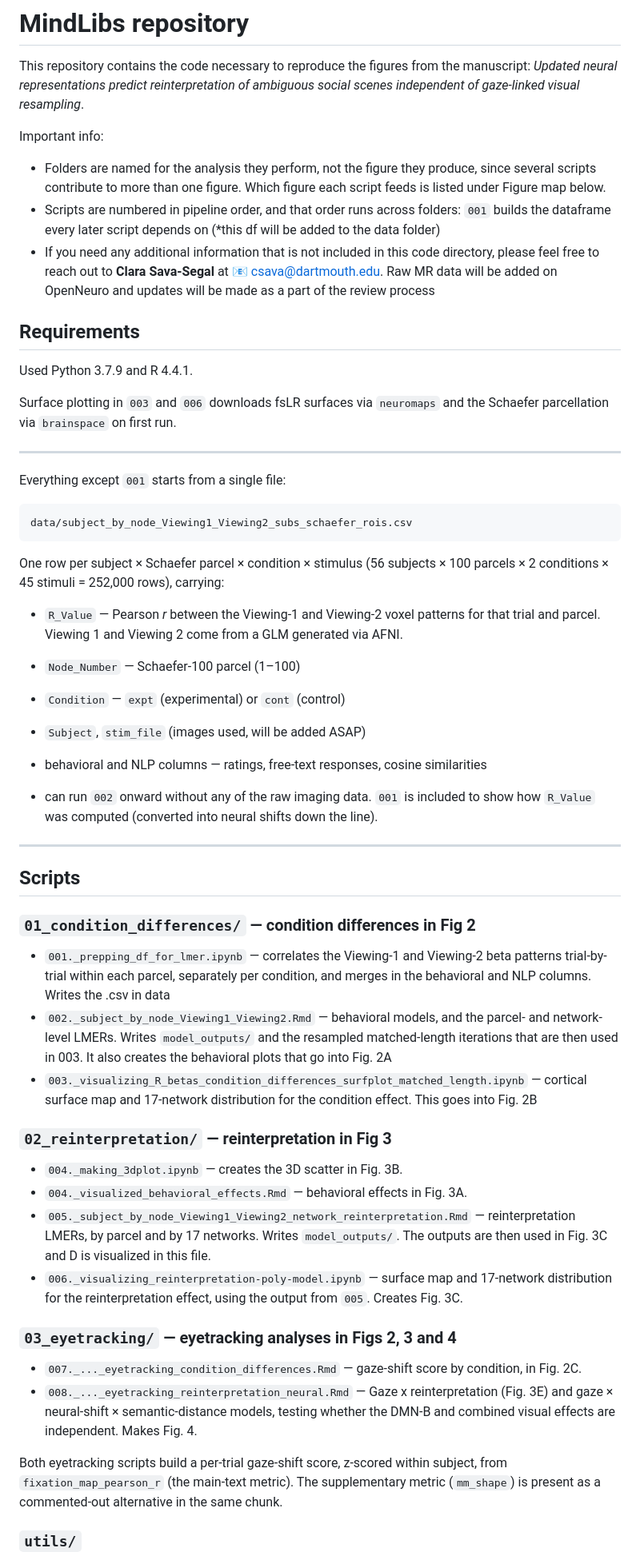
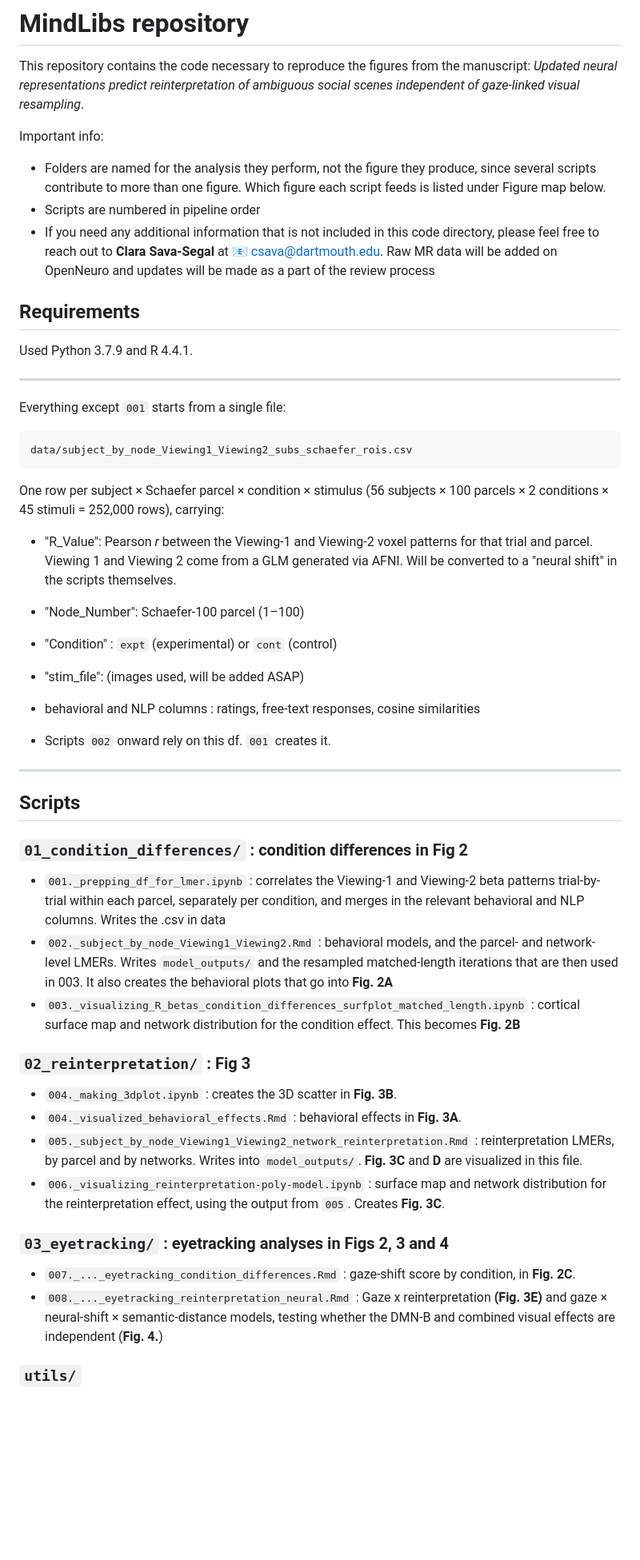
Before and after one commit to csavasegal/mindlibs_rep, a Markdown page: README.md, the part around one of its changes. Shown at 80% size. GitHub-like rendering; blank space fills up the shorter version.

Commit message:
Revise README for clarity on scripts and data
Updated README to clarify script order and details.

```diff
--- a/README.md
+++ b/README.md
@@ -5,17 +5,13 @@ Important info:
 - Folders are named for the analysis they perform, not the figure they produce, since
 several scripts contribute to more than one figure. Which figure each script feeds is
 listed under Figure map below.
-- Scripts are numbered in pipeline order, and that order runs across folders: `001` builds
-the dataframe every later script depends on (*this df will be added to the data folder)
+- Scripts are numbered in pipeline order
 - If you need any additional information that is not included in this code directory, please feel free to reach out to **Clara Sava-Segal** at 📧 [csava@dartmouth.edu](mailto:csava@dartmouth.edu).
 Raw MR data will be added on OpenNeuro and updates will be made as a part of the review process
 
 ## Requirements
 
 Used Python 3.7.9 and R 4.4.1.
-
-Surface plotting in `003` and `006` downloads fsLR surfaces via `neuromaps` and the
-Schaefer parcellation via `brainspace` on first run.
 
 ---
 
@@ -28,48 +24,45 @@ data/subject_by_node_Viewing1_Viewing2_subs_schaefer_rois.csv
 One row per subject × Schaefer parcel × condition × stimulus (56 subjects × 100 parcels
 × 2 conditions × 45 stimuli = 252,000 rows), carrying:
 
-- `R_Value` — Pearson *r* between the Viewing-1 and Viewing-2 voxel patterns for that
-  trial and parcel. Viewing 1 and Viewing 2 come from a GLM generated via AFNI.
-- `Node_Number` — Schaefer-100 parcel (1–100)
-- `Condition` — `expt` (experimental) or `cont` (control)
-- `Subject`, `stim_file` (images used, will be added ASAP)
-- behavioral and NLP columns — ratings, free-text responses, cosine similarities
+- "R_Value": Pearson *r* between the Viewing-1 and Viewing-2 voxel patterns for that
+  trial and parcel. Viewing 1 and Viewing 2 come from a GLM generated via AFNI. Will be converted to a "neural shift" in the scripts themselves.
+- "Node_Number": Schaefer-100 parcel (1–100)
+- "Condition" : `expt` (experimental) or `cont` (control)
+- "stim_file": (images used, will be added ASAP)
+- behavioral and NLP columns : ratings, free-text responses, cosine similarities
 
-- can run `002` onward without any of the raw imaging data. `001` is included to show how `R_Value` was computed (converted into neural shifts down the line).
+- Scripts `002` onward rely on this df. `001` creates it.
 
 ---
 
 ## Scripts
 
-### `01_condition_differences/` — condition differences in Fig 2
+### `01_condition_differences/` : condition differences in Fig 2
 
-- `001._prepping_df_for_lmer.ipynb` — correlates the Viewing-1 and Viewing-2 beta patterns
-  trial-by-trial within each parcel, separately per condition, and merges in the behavioral
+- `001._prepping_df_for_lmer.ipynb` : correlates the Viewing-1 and Viewing-2 beta patterns
+  trial-by-trial within each parcel, separately per condition, and merges in the relevant behavioral
   and NLP columns. Writes the .csv in data
-- `002._subject_by_node_Viewing1_Viewing2.Rmd` — behavioral models, and the parcel- and
-  network-level LMERs. Writes `model_outputs/` and the resampled matched-length iterations that are then used in 003. It also creates the behavioral plots that go into Fig. 2A
-- `003._visualizing_R_betas_condition_differences_surfplot_matched_length.ipynb` — cortical
-  surface map and 17-network distribution for the condition effect. This goes into Fig. 2B
+- `002._subject_by_node_Viewing1_Viewing2.Rmd` : behavioral models, and the parcel- and
+  network-level LMERs. Writes `model_outputs/` and the resampled matched-length iterations that are then used in 003. It also creates the behavioral plots that go into **Fig. 2A**
+- `003._visualizing_R_betas_condition_differences_surfplot_matched_length.ipynb` : cortical
+  surface map and network distribution for the condition effect. This becomes **Fig. 2B**
 
-### `02_reinterpretation/` — reinterpretation in Fig 3
+### `02_reinterpretation/` : Fig 3
 
-- `004._making_3dplot.ipynb` — creates the 3D scatter in Fig. 3B.
-- `004._visualized_behavioral_effects.Rmd` — behavioral effects in Fig. 3A.
-- `005._subject_by_node_Viewing1_Viewing2_network_reinterpretation.Rmd` — reinterpretation
-  LMERs, by parcel and by 17 networks. Writes
-  `model_outputs/`. The outputs are then used in Fig. 3C and D is visualized in this file.
-- `006._visualizing_reinterpretation-poly-model.ipynb` — surface map and 17-network
-  distribution for the reinterpretation effect, using the output from `005`. Creates Fig. 3C.
+- `004._making_3dplot.ipynb` : creates the 3D scatter in **Fig. 3B**.
+- `004._visualized_behavioral_effects.Rmd` : behavioral effects in **Fig. 3A**.
+- `005._subject_by_node_Viewing1_Viewing2_network_reinterpretation.Rmd` : reinterpretation
+  LMERs, by parcel and by networks. Writes into
+  `model_outputs/`. **Fig. 3C** and **D** are visualized in this file.
+- `006._visualizing_reinterpretation-poly-model.ipynb` : surface map and network
+  distribution for the reinterpretation effect, using the output from `005`. Creates **Fig. 3C**.
 
-### `03_eyetracking/` — eyetracking analyses in Figs 2, 3 and 4
+### `03_eyetracking/` : eyetracking analyses in Figs 2, 3 and 4
 
-- `007._..._eyetracking_condition_differences.Rmd` — gaze-shift score by condition, in Fig. 2C.
-- `008._..._eyetracking_reinterpretation_neural.Rmd` — Gaze x reinterpretation (Fig. 3E) and gaze × neural-shift × semantic-distance
-  models, testing whether the DMN-B and combined visual effects are independent. Makes Fig. 4.
+- `007._..._eyetracking_condition_differences.Rmd` : gaze-shift score by condition, in **Fig. 2C**.
+- `008._..._eyetracking_reinterpretation_neural.Rmd` : Gaze x reinterpretation **(Fig. 3E)** and gaze × neural-shift × semantic-distance
+  models, testing whether the DMN-B and combined visual effects are independent (**Fig. 4.**)
 
-Both eyetracking scripts build a per-trial gaze-shift score, z-scored within subject, from
-`fixation_map_pearson_r` (the main-text metric). The supplementary metric (`mm_shape`) is
-present as a commented-out alternative in the same chunk.
 
 ### `utils/`
 
```
Also changed, not shown: other parts of README.md (+6 -6 lines).
